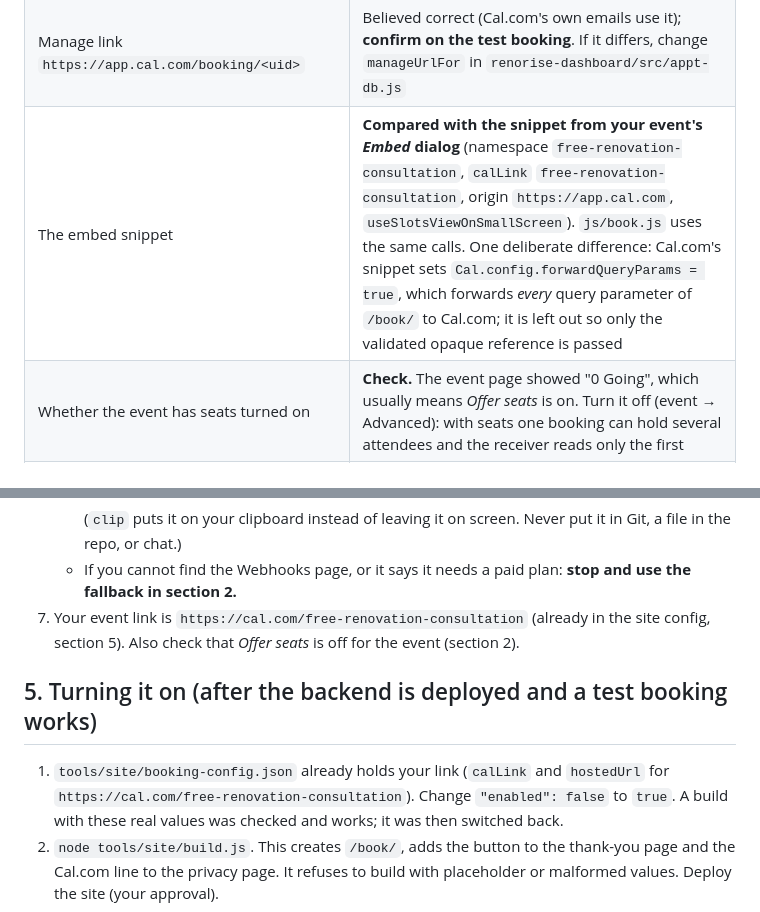
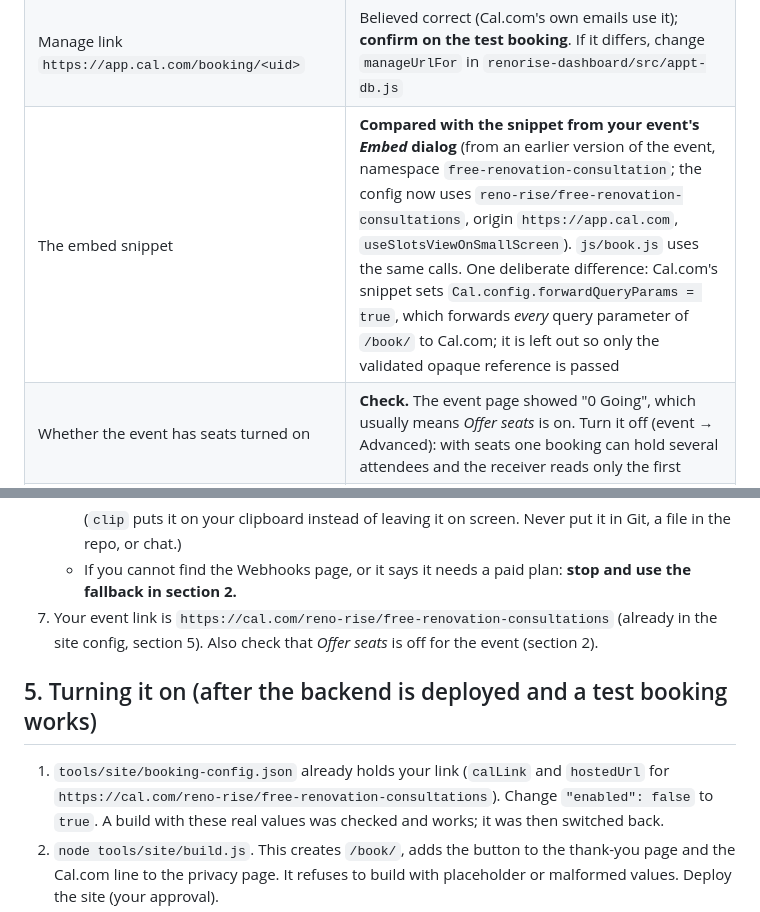
Before and after one commit to LeviGenetix11/Reno-Rise-, a Markdown page: docs/cal-booking.md, 2 parts joined by grey strips. Rendered like a GitHub page.

Commit message:
Docs: point at the confirmed Cal.com event link
Co-Authored-By: Claude Sonnet 5 <noreply@anthropic.com>

````diff
--- a/docs/cal-booking.md
+++ b/docs/cal-booking.md
@@ -43,7 +43,7 @@ Checked against Cal.com's official documentation while building this:
 | Where the booker's phone number appears in the payload | **Not documented precisely.** The receiver checks several places (any `responses` key containing "phone", the location response, `attendees[].phoneNumber`). Confirm with the test booking (section 7) |
 | Whether the phone field can be made required on the free plan | **Not confirmed.** Configure it as required and check in the test booking |
 | Manage link `https://app.cal.com/booking/<uid>` | Believed correct (Cal.com's own emails use it); **confirm on the test booking**. If it differs, change `manageUrlFor` in `renorise-dashboard/src/appt-db.js` |
-| The embed snippet | **Compared with the snippet from your event's *Embed* dialog** (namespace `free-renovation-consultation`, `calLink` `free-renovation-consultation`, origin `https://app.cal.com`, `useSlotsViewOnSmallScreen`). `js/book.js` uses the same calls. One deliberate difference: Cal.com's snippet sets `Cal.config.forwardQueryParams = true`, which forwards *every* query parameter of `/book/` to Cal.com; it is left out so only the validated opaque reference is passed |
+| The embed snippet | **Compared with the snippet from your event's *Embed* dialog** (from an earlier version of the event, namespace `free-renovation-consultation`; the config now uses `reno-rise/free-renovation-consultations`, origin `https://app.cal.com`, `useSlotsViewOnSmallScreen`). `js/book.js` uses the same calls. One deliberate difference: Cal.com's snippet sets `Cal.config.forwardQueryParams = true`, which forwards *every* query parameter of `/book/` to Cal.com; it is left out so only the validated opaque reference is passed |
 | Whether the event has seats turned on | **Check.** The event page showed "0 Going", which usually means *Offer seats* is on. Turn it off (event → Advanced): with seats one booking can hold several attendees and the receiver reads only the first |
 | Passing the reference in the *hosted* link (not the embed) | Not documented, so the hosted fallback link does not carry it. A booking made that way is matched by email only |
 
@@ -97,11 +97,11 @@ then done by hand too. Tell me and we decide together whether a paid plan is wor
      ```
      (`clip` puts it on your clipboard instead of leaving it on screen. Never put it in Git, a file in the repo, or chat.)
    - If you cannot find the Webhooks page, or it says it needs a paid plan: **stop and use the fallback in section 2.**
-7. Your event link is `https://cal.com/free-renovation-consultation` (already in the site config, section 5). Also check that *Offer seats* is off for the event (section 2).
+7. Your event link is `https://cal.com/reno-rise/free-renovation-consultations` (already in the site config, section 5). Also check that *Offer seats* is off for the event (section 2).
 
 ## 5. Turning it on (after the backend is deployed and a test booking works)
 
-1. `tools/site/booking-config.json` already holds your link (`calLink` and `hostedUrl` for `https://cal.com/free-renovation-consultation`).
+1. `tools/site/booking-config.json` already holds your link (`calLink` and `hostedUrl` for `https://cal.com/reno-rise/free-renovation-consultations`).
    Change `"enabled": false` to `true`. A build with these real values was checked and works; it was then switched back.
 2. `node tools/site/build.js`. This creates `/book/`, adds the button to the thank-you page and the Cal.com line to the
    privacy page. It refuses to build with placeholder or malformed values. Deploy the site (your approval).
````
